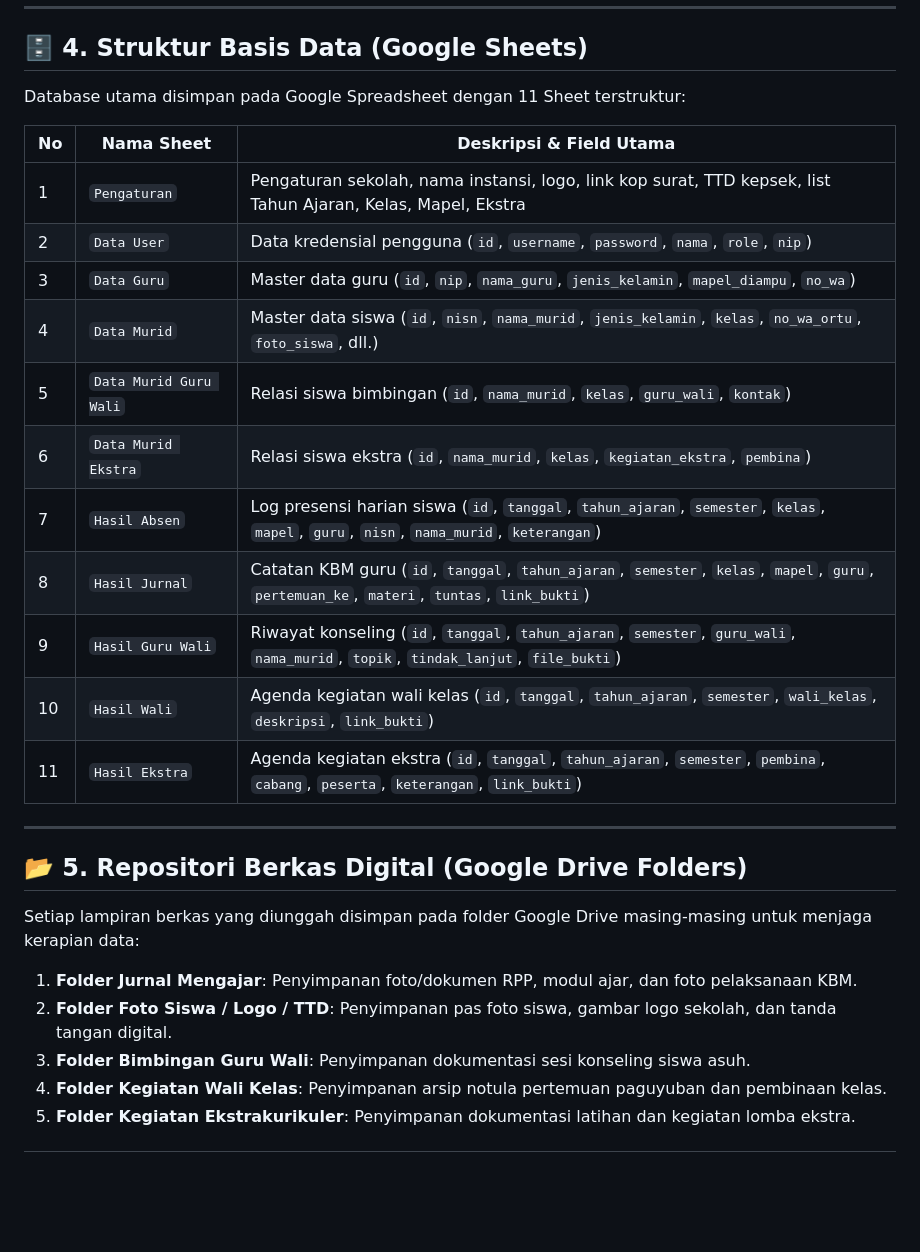
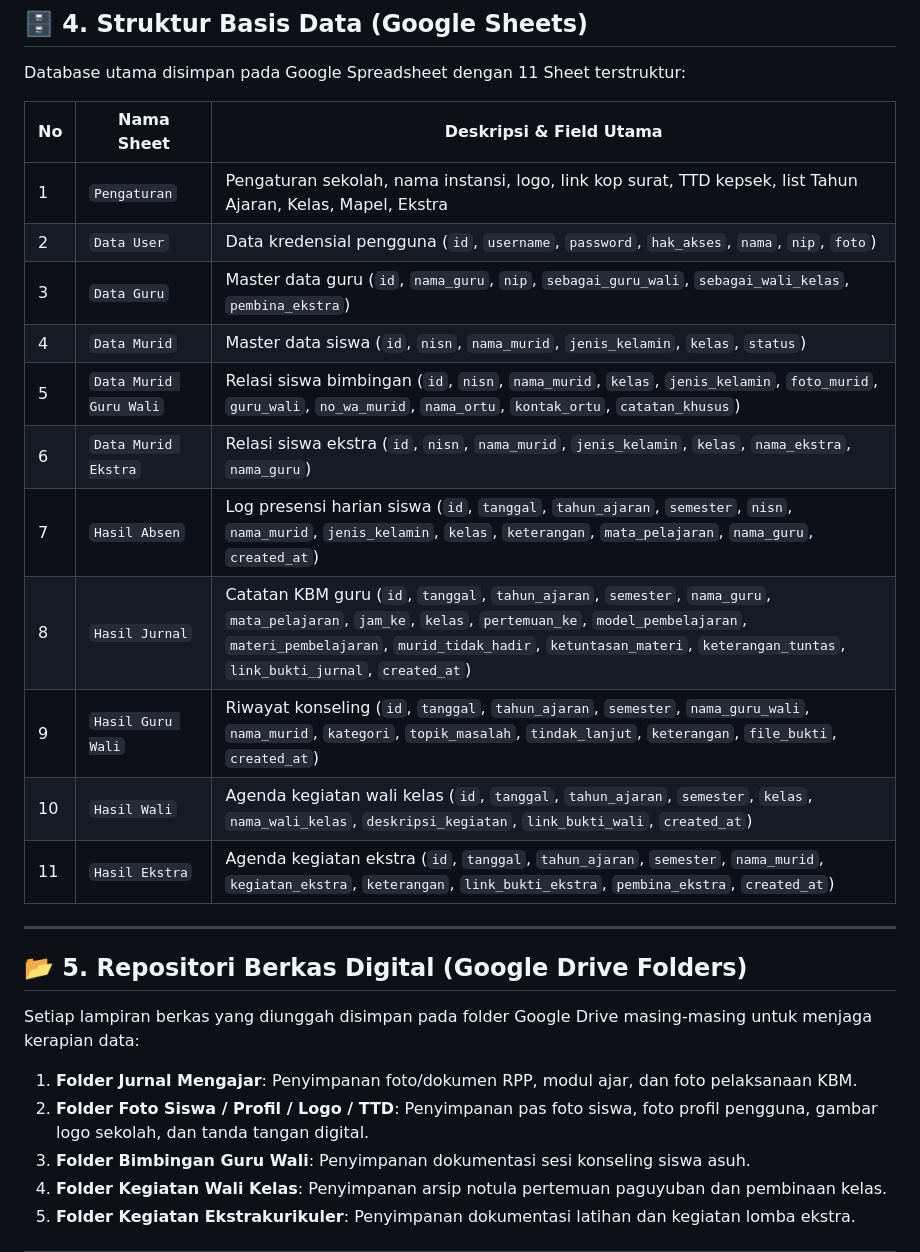
Before and after one commit to 01dell18-gif/app-siguru-apps-script, a Markdown page: Readme.md, the part around one of its changes. Drawn GitHub-style; blank space fills up the shorter version.

```diff
--- a/Readme.md
+++ b/Readme.md
@@ -183,16 +202,16 @@ Database utama disimpan pada Google Spreadsheet dengan 11 Sheet terstruktur:
 | No | Nama Sheet | Deskripsi & Field Utama |
 | --- | --- | --- |
 | 1 | `Pengaturan` | Pengaturan sekolah, nama instansi, logo, link kop surat, TTD kepsek, list Tahun Ajaran, Kelas, Mapel, Ekstra |
-| 2 | `Data User` | Data kredensial pengguna (`id`, `username`, `password`, `nama`, `role`, `nip`) |
-| 3 | `Data Guru` | Master data guru (`id`, `nip`, `nama_guru`, `jenis_kelamin`, `mapel_diampu`, `no_wa`) |
-| 4 | `Data Murid` | Master data siswa (`id`, `nisn`, `nama_murid`, `jenis_kelamin`, `kelas`, `no_wa_ortu`, `foto_siswa`, dll.) |
-| 5 | `Data Murid Guru Wali` | Relasi siswa bimbingan (`id`, `nama_murid`, `kelas`, `guru_wali`, `kontak`) |
-| 6 | `Data Murid Ekstra` | Relasi siswa ekstra (`id`, `nama_murid`, `kelas`, `kegiatan_ekstra`, `pembina`) |
-| 7 | `Hasil Absen` | Log presensi harian siswa (`id`, `tanggal`, `tahun_ajaran`, `semester`, `kelas`, `mapel`, `guru`, `nisn`, `nama_murid`, `keterangan`) |
-| 8 | `Hasil Jurnal` | Catatan KBM guru (`id`, `tanggal`, `tahun_ajaran`, `semester`, `kelas`, `mapel`, `guru`, `pertemuan_ke`, `materi`, `tuntas`, `link_bukti`) |
-| 9 | `Hasil Guru Wali` | Riwayat konseling (`id`, `tanggal`, `tahun_ajaran`, `semester`, `guru_wali`, `nama_murid`, `topik`, `tindak_lanjut`, `file_bukti`) |
-| 10 | `Hasil Wali` | Agenda kegiatan wali kelas (`id`, `tanggal`, `tahun_ajaran`, `semester`, `wali_kelas`, `deskripsi`, `link_bukti`) |
-| 11 | `Hasil Ekstra` | Agenda kegiatan ekstra (`id`, `tanggal`, `tahun_ajaran`, `semester`, `pembina`, `cabang`, `peserta`, `keterangan`, `link_bukti`) |
+| 2 | `Data User` | Data kredensial pengguna (`id`, `username`, `password`, `hak_akses`, `nama`, `nip`, `foto`) |
+| 3 | `Data Guru` | Master data guru (`id`, `nama_guru`, `nip`, `sebagai_guru_wali`, `sebagai_wali_kelas`, `pembina_ekstra`) |
+| 4 | `Data Murid` | Master data siswa (`id`, `nisn`, `nama_murid`, `jenis_kelamin`, `kelas`, `status`) |
+| 5 | `Data Murid Guru Wali` | Relasi siswa bimbingan (`id`, `nisn`, `nama_murid`, `kelas`, `jenis_kelamin`, `foto_murid`, `guru_wali`, `no_wa_murid`, `nama_ortu`, `kontak_ortu`, `catatan_khusus`) |
+| 6 | `Data Murid Ekstra` | Relasi siswa ekstra (`id`, `nisn`, `nama_murid`, `jenis_kelamin`, `kelas`, `nama_ekstra`, `nama_guru`) |
+| 7 | `Hasil Absen` | Log presensi harian siswa (`id`, `tanggal`, `tahun_ajaran`, `semester`, `nisn`, `nama_murid`, `jenis_kelamin`, `kelas`, `keterangan`, `mata_pelajaran`, `nama_guru`, `created_at`) |
+| 8 | `Hasil Jurnal` | Catatan KBM guru (`id`, `tanggal`, `tahun_ajaran`, `semester`, `nama_guru`, `mata_pelajaran`, `jam_ke`, `kelas`, `pertemuan_ke`, `model_pembelajaran`, `materi_pembelajaran`, `murid_tidak_hadir`, `ketuntasan_materi`, `keterangan_tuntas`, `link_bukti_jurnal`, `created_at`) |
+| 9 | `Hasil Guru Wali` | Riwayat konseling (`id`, `tanggal`, `tahun_ajaran`, `semester`, `nama_guru_wali`, `nama_murid`, `kategori`, `topik_masalah`, `tindak_lanjut`, `keterangan`, `file_bukti`, `created_at`) |
+| 10 | `Hasil Wali` | Agenda kegiatan wali kelas (`id`, `tanggal`, `tahun_ajaran`, `semester`, `kelas`, `nama_wali_kelas`, `deskripsi_kegiatan`, `link_bukti_wali`, `created_at`) |
+| 11 | `Hasil Ekstra` | Agenda kegiatan ekstra (`id`, `tanggal`, `tahun_ajaran`, `semester`, `nama_murid`, `kegiatan_ekstra`, `keterangan`, `link_bukti_ekstra`, `pembina_ekstra`, `created_at`) |
 
 ---
 
@@ -201,7 +220,7 @@ Database utama disimpan pada Google Spreadsheet dengan 11 Sheet terstruktur:
 Setiap lampiran berkas yang diunggah disimpan pada folder Google Drive masing-masing untuk menjaga kerapian data:
 
 1. **Folder Jurnal Mengajar**: Penyimpanan foto/dokumen RPP, modul ajar, dan foto pelaksanaan KBM.
-2. **Folder Foto Siswa / Logo / TTD**: Penyimpanan pas foto siswa, gambar logo sekolah, dan tanda tangan digital.
+2. **Folder Foto Siswa / Profil / Logo / TTD**: Penyimpanan pas foto siswa, foto profil pengguna, gambar logo sekolah, dan tanda tangan digital.
 3. **Folder Bimbingan Guru Wali**: Penyimpanan dokumentasi sesi konseling siswa asuh.
 4. **Folder Kegiatan Wali Kelas**: Penyimpanan arsip notula pertemuan paguyuban dan pembinaan kelas.
 5. **Folder Kegiatan Ekstrakurikuler**: Penyimpanan dokumentasi latihan dan kegiatan lomba ekstra.
```
Also changed, not shown: other parts of Readme.md (+25 -6 lines), DEPLOYMENT_GUIDE.md (+16 -7 lines).
